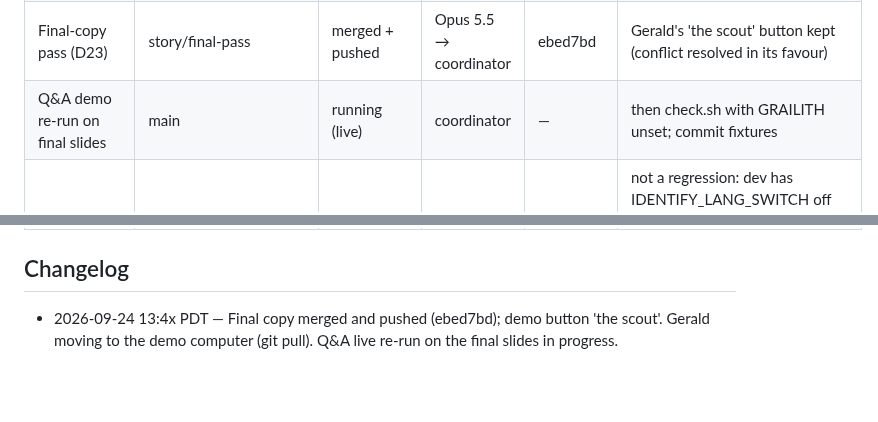
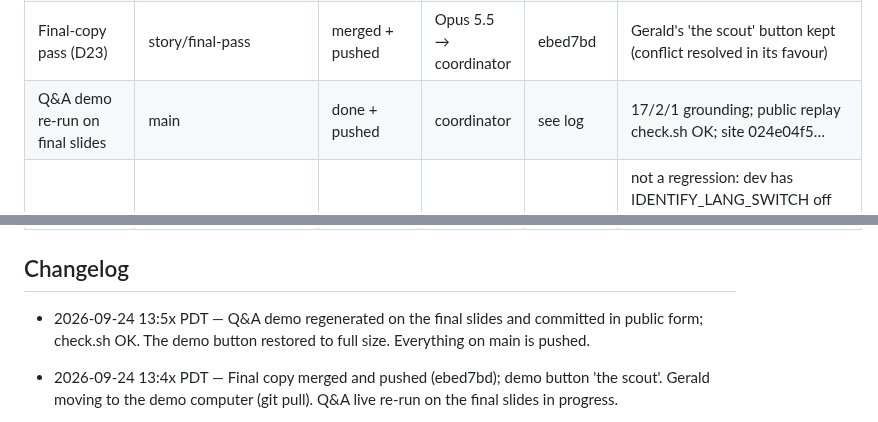
Before and after one commit to gsornsen/htsysadath, a Markdown page: docs/project/tracking.md, 2 parts joined by grey strips. Drawn GitHub-style; blank space fills up the shorter version.

Commit message:
project: tracking — Q&A on final slides; all pushed
Co-Authored-By: Claude Opus 5.5 (1M context) <noreply@anthropic.com>
Claude-Session: https://claude.ai/code/session_016npEobfYAe8BQwo1YdaQwN

```diff
--- a/docs/project/tracking.md
+++ b/docs/project/tracking.md
@@ -40,7 +40,7 @@ blocked · dropped. Newest changes at the top of the changelog.
 | V4 visuals: four-problems + plain labels | fix/v4-visuals | merged | Opus 5.5 → coordinator | f91502e | all references resolve; no codes/kill/founder on screen |
 | Workplace wording (D22), text | fix/workplace-wording | merged | Sonnet → coordinator | 92f84a6 | 36 kill-family + others replaced |
 | Final-copy pass (D23) | story/final-pass | merged + pushed | Opus 5.5 → coordinator | ebed7bd | Gerald's 'the scout' button kept (conflict resolved in its favour) |
-| Q&A demo re-run on final slides | main | running (live) | coordinator | — | then check.sh with GRAILITH unset; commit fixtures |
+| Q&A demo re-run on final slides | main | done + pushed | coordinator | see log | 17/2/1 grounding; public replay check.sh OK; site 024e04f5… |
 | Investigate: JA identify on dev | — | done (read-only) | Opus 5.5 + coordinator verify | — | not a regression: dev has IDENTIFY_LANG_SWITCH off (default false) + 0 JA rows in dev D1 (23,444 total); also /api/card/resolve hardcodes language EN (a prod mis-price path). Fixes proposed, NOT applied; Gerald decides |
 | Demo: scout build | grAIde demo/scout-single-crop (worktree grAIde-demo) | built; NOT merged (Grailith) | Opus 5.5 + coordinator | 7e38ca42 | default proposals (D18); tests 1864/0; dist v0.4.37; Gerald records the fallback clip |
 | Q&A demo: pipeline (passes 0–4, replay) | qa/pipeline | merged; public replay verified | Opus 5.5 → coordinator | see log | site sha 8ed55e42…; check.sh OK with GRAILITH unset; 1 answer flagged stale (by design); re-run --live once the deck settles |
@@ -52,6 +52,8 @@ blocked · dropped. Newest changes at the top of the changelog.
 | Audience drafts of the abstract | draft/* | blocked (needs rough abstract) | Sonnet ×4 | — | prompts/04 part 2 |
 
 ## Changelog
+
+- 2026-09-24 13:5x PDT — Q&A demo regenerated on the final slides and committed in public form; check.sh OK. The demo button restored to full size. Everything on main is pushed.
 
 - 2026-09-24 13:4x PDT — Final copy merged and pushed (ebed7bd); demo button 'the scout'. Gerald moving to the demo computer (git pull). Q&A live re-run on the final slides in progress.
 
```
